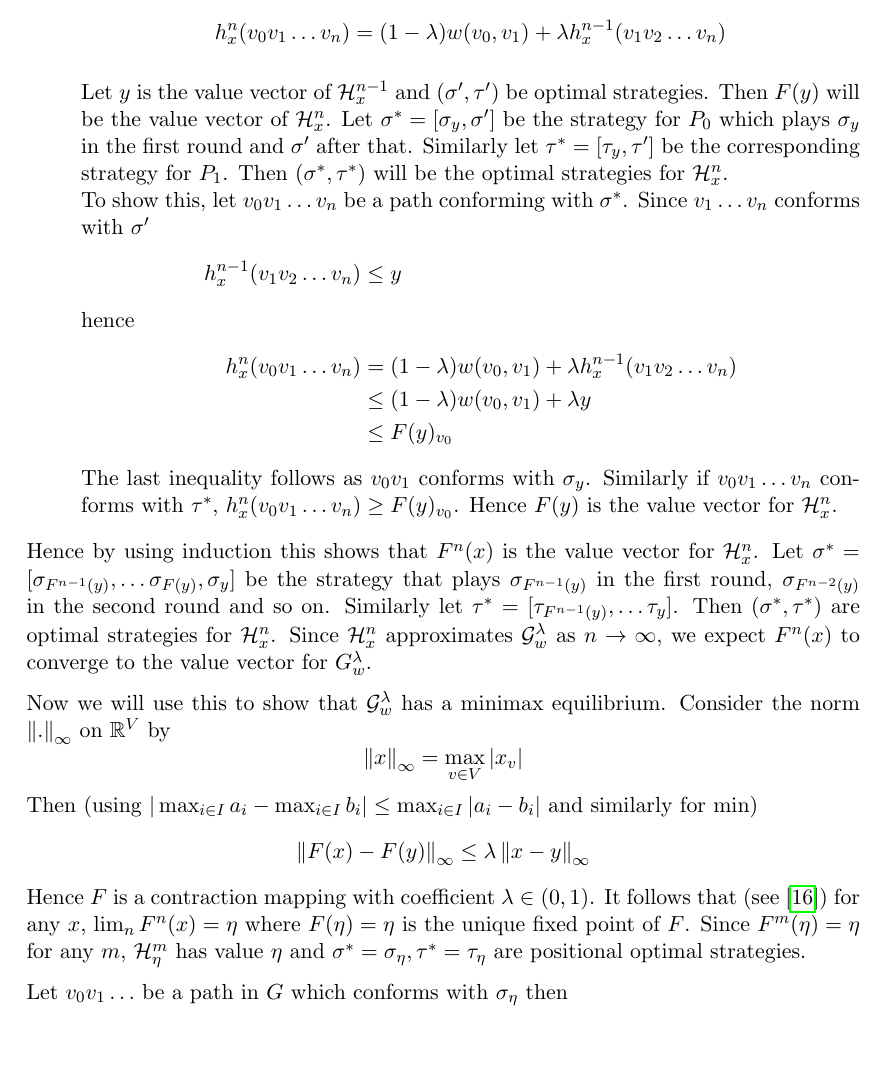
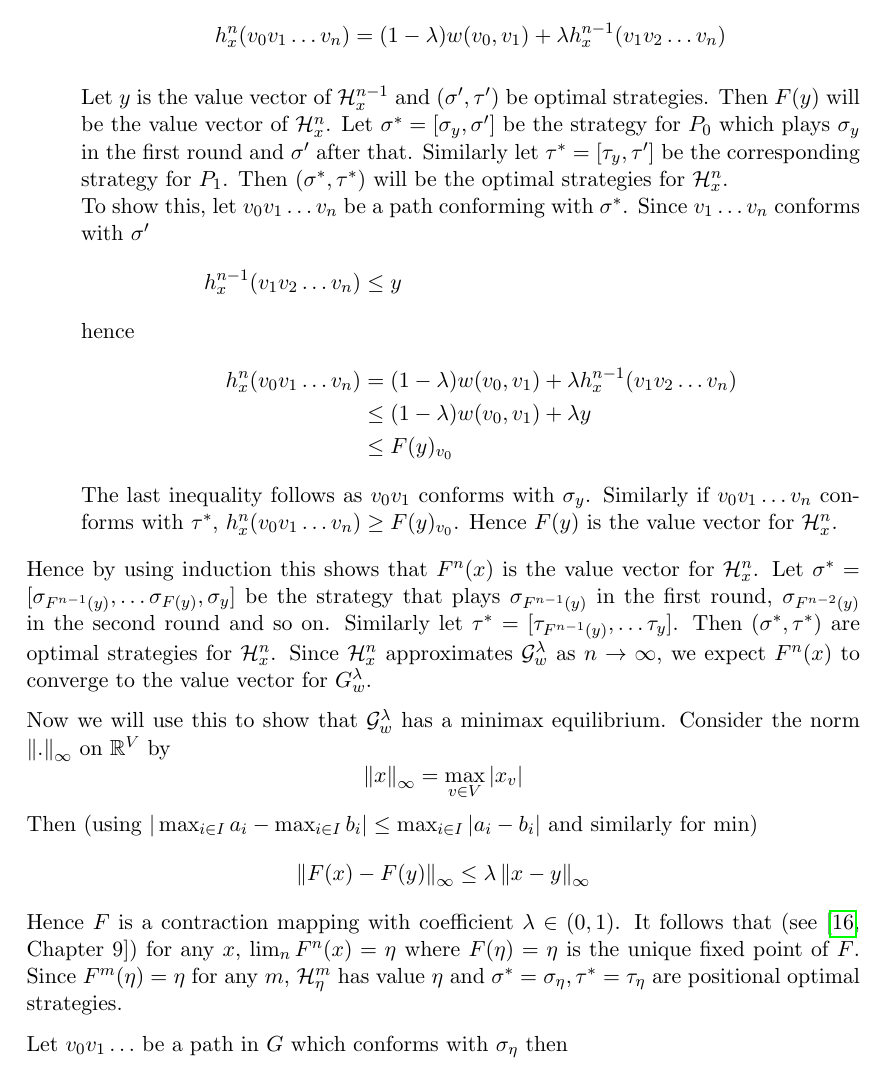
Before and after one commit to miheerdew/Masters-Thesis, a LaTeX thesis (report/thesis.tex, which reads report/chap/disc.tex): part of page 26 of 33, cut so that both start at the same text, the shorter picture padded with empty space. Compiled offline with pdfLaTeX.

Commit message:
Better referencing

```diff
--- a/report/chap/disc.tex
+++ b/report/chap/disc.tex
@@ -98,7 +98,7 @@ Then (using $|\max_{i\in I} a_i - \max_{i \in I} b_i| \leq \max_{i \in I} |a_i-b
 \[
     \normi{F(x)-F(y)} \leq \lambda \normi{x-y}
 \]
-Hence $F$ is a contraction mapping with coefficient $\lambda \in (0,1)$. It follows that (see \cite{baby_rudin}) for any $x$, $\lim_n F^n(x) = \eta$ where $F(\eta)=\eta$ is the unique fixed point of $F$. Since $F^m(\eta)=\eta$ for any $m$, $\mc{H}^m_\eta$ has value $\eta$ and $\sigma^*=\sigma_\eta, \tau^*=\tau_\eta$ are positional optimal strategies.
+Hence $F$ is a contraction mapping with coefficient $\lambda \in (0,1)$. It follows that (see \cite[Chapter~9]{baby_rudin}) for any $x$, $\lim_n F^n(x) = \eta$ where $F(\eta)=\eta$ is the unique fixed point of $F$. Since $F^m(\eta)=\eta$ for any $m$, $\mc{H}^m_\eta$ has value $\eta$ and $\sigma^*=\sigma_\eta, \tau^*=\tau_\eta$ are positional optimal strategies.
 
 Let $v_0v_1 \ldots$ be a path in $G$ which conforms with $\sigma_\eta$ then
 \[
```
